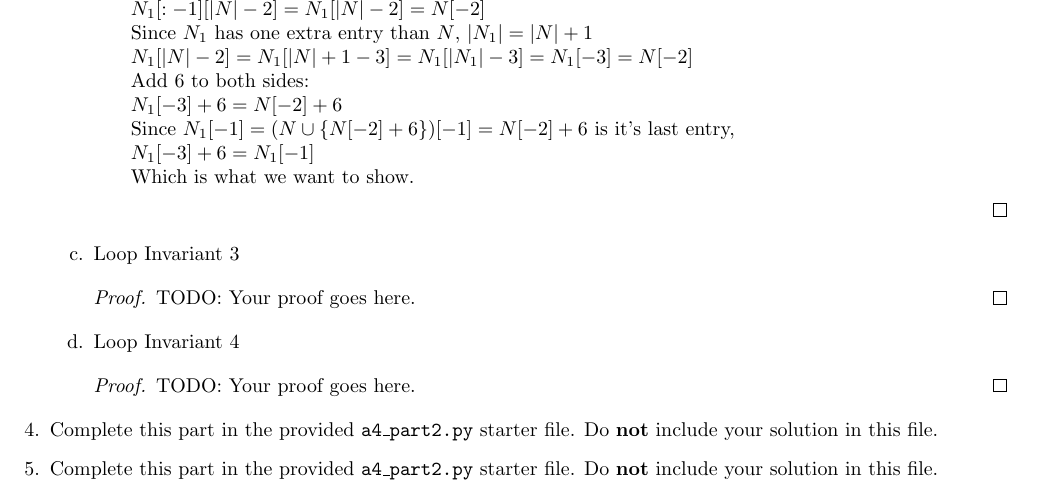
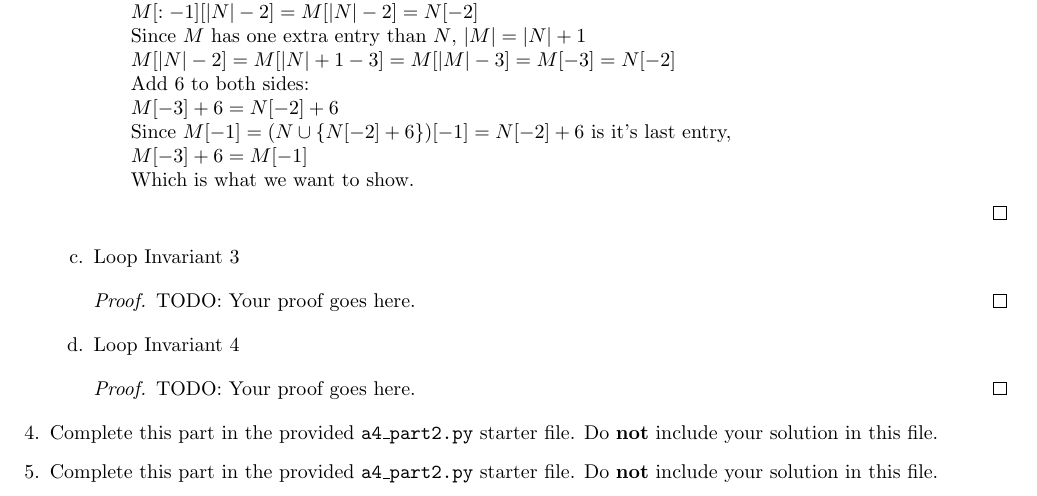
Before and after one commit to hykilpikonna/CSC110, a LaTeX problem sheet (assignments/a4/a4.tex): part of page 4 of 5, cut so that both start at the same text. Compiled offline with pdfLaTeX.

Commit message:
[O] A4 Change N_1 to M

```diff
--- a/assignments/a4/a4.tex
+++ b/assignments/a4/a4.tex
@@ -160,12 +159,12 @@ We need to prove: $\forall i \in \{0, \dots, |N_1| - 3\}, N_1[i] + 6 = N_1[i + 2
-        $N_1[:-1][|N| - 2] = N_1[|N| - 2] = N[-2]$ \\
-        Since $N_1$ has one extra entry than $N$, $|N_1| = |N| + 1$ \\
-        $N_1[|N| - 2] = N_1[|N| + 1 - 3] = N_1[|N_1| - 3] = N_1[-3] = N[-2]$ \\
+        Since $M[:-1] = (N \cup \{ N[-2] + 6 \})[:-1] = N$, \\
+        $M[:-1][|N| - 2] = M[|N| - 2] = N[-2]$ \\
+        Since $M$ has one extra entry than $N$, $|M| = |N| + 1$ \\
+        $M[|N| - 2] = M[|N| + 1 - 3] = M[|M| - 3] = M[-3] = N[-2]$ \\
         Add 6 to both sides: \\
-        $N_1[-3] + 6 = N[-2] + 6$ \\
-        Since $N_1[-1] = (N \cup \{ N[-2] + 6 \})[-1] = N[-2] + 6$ is it's last entry, \\
-        $N_1[-3] + 6 = N_1[-1]$ \\
+        $M[-3] + 6 = N[-2] + 6$ \\
+        Since $M[-1] = (N \cup \{ N[-2] + 6 \})[-1] = N[-2] + 6$ is it's last entry, \\
+        $M[-3] + 6 = M[-1]$ \\
         Which is what we want to show.
-
 
 \end{enumerate}
 \end{proof}
```
Also changed, not shown: assignments/a4/a4.tex (15 more changed lines).
